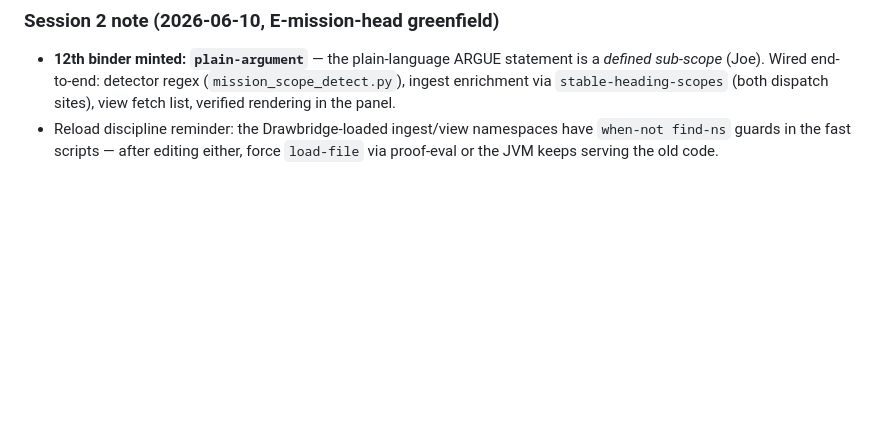
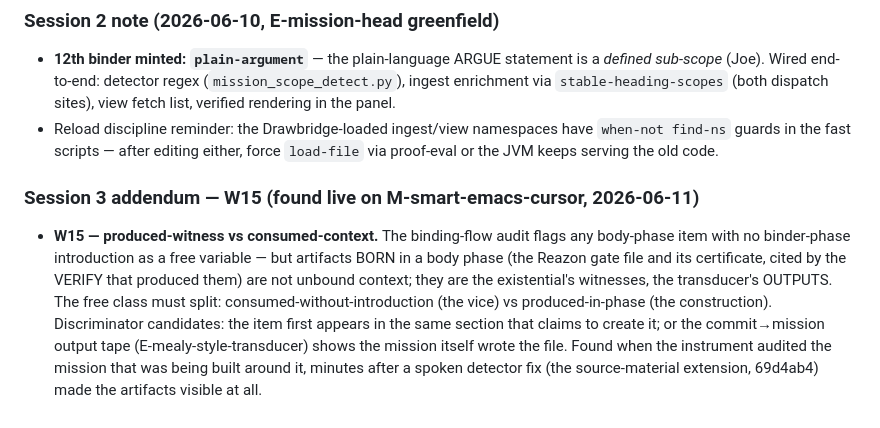
Before and after one commit to tothedarktowercame/futon6, a Markdown page: holes/E-scope-audit.md, the part around the change. Rendered like a GitHub page; blank space fills up the shorter version.

Commit message:
E-scope-audit W15: produced-witness vs consumed-context — the free class must split
Found live: VERIFY's own artifacts flagged as free variables by the audit
the moment a spoken detector fix made them visible. Outputs are not unbound
inputs; the discriminator may be the transducer's commit→mission tape.

Co-Authored-By: Claude Fable 5 <noreply@anthropic.com>

```diff
--- a/holes/E-scope-audit.md
+++ b/holes/E-scope-audit.md
@@ -191,3 +191,18 @@ vocabulary-gap*) and becomes a labeled example for improving
 - Reload discipline reminder: the Drawbridge-loaded ingest/view namespaces have
   `when-not find-ns` guards in the fast scripts — after editing either, force
   `load-file` via proof-eval or the JVM keeps serving the old code.
+
+### Session 3 addendum — W15 (found live on M-smart-emacs-cursor, 2026-06-11)
+
+- **W15 — produced-witness vs consumed-context.** The binding-flow audit
+  flags any body-phase item with no binder-phase introduction as a free
+  variable — but artifacts BORN in a body phase (the Reazon gate file and
+  its certificate, cited by the VERIFY that produced them) are not unbound
+  context; they are the existential's witnesses, the transducer's OUTPUTS.
+  The free class must split: consumed-without-introduction (the vice) vs
+  produced-in-phase (the construction). Discriminator candidates: the item
+  first appears in the same section that claims to create it; or the
+  commit→mission output tape (E-mealy-style-transducer) shows the mission
+  itself wrote the file. Found when the instrument audited the mission that
+  was being built around it, minutes after a spoken detector fix (the
+  source-material extension, 69d4ab4) made the artifacts visible at all.
```
